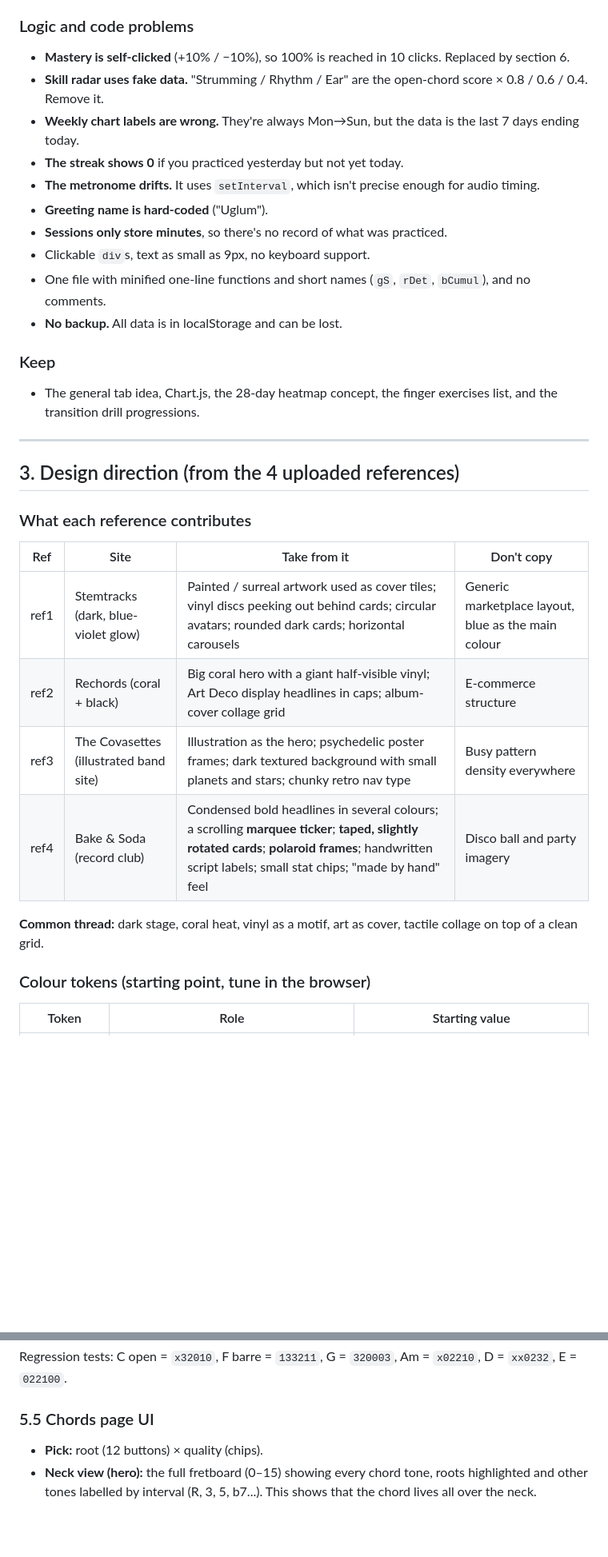
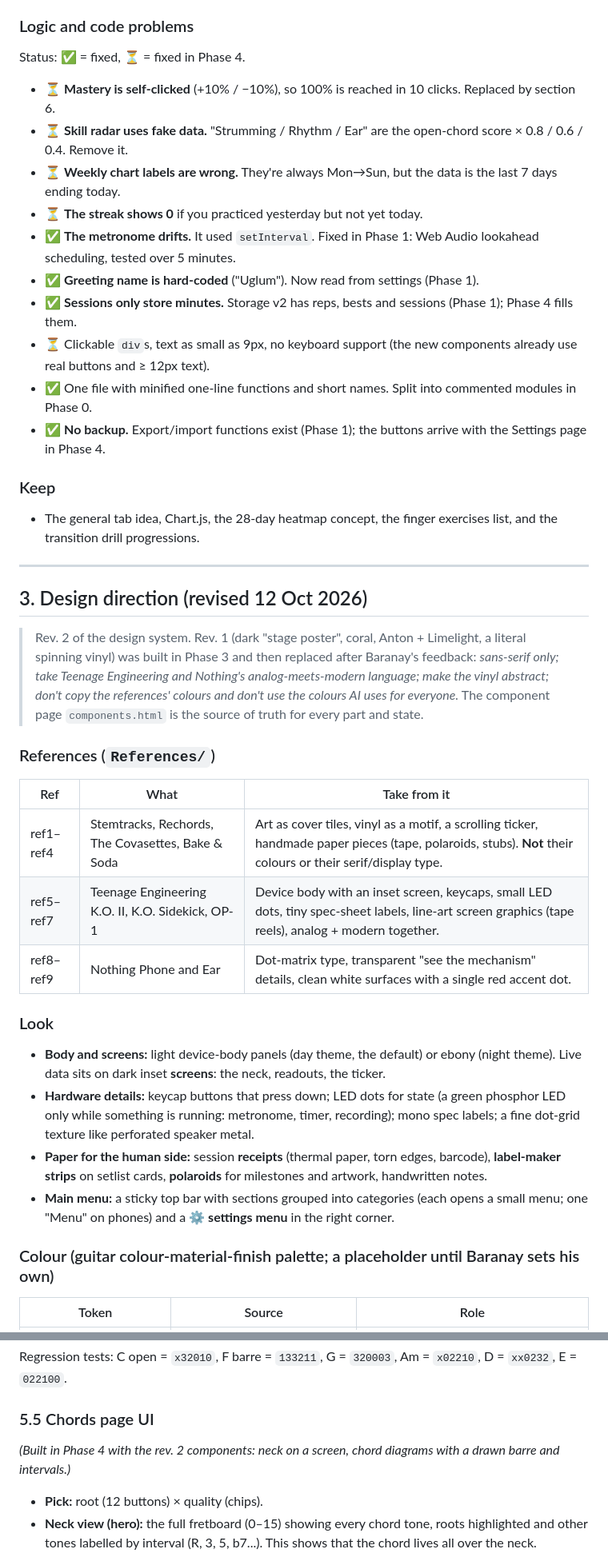
Before and after one commit to korook/TEMPO-Personal.Music.Development.Tracker, a Markdown page: TEMPO_PLAN.md, 2 parts joined by grey strips. Shown at 80% size. GitHub-like rendering; blank space fills up the shorter version.

```diff
--- a/TEMPO_PLAN.md
+++ b/TEMPO_PLAN.md
@@ -38,34 +40,40 @@ Checked by script: every played note against the chord's notes.
 The other 13 shapes are correct. **Song lists are unverified, and some are wrong.** For example, "Smells Like Teen Spirit" is played with power chords, not an open E. Remove all song lists. Only add a song back with a source link (section 5.6).
 
 ### Logic and code problems
-- **Mastery is self-clicked** (+10% / −10%), so 100% is reached in 10 clicks. Replaced by section 6.
-- **Skill radar uses fake data.** "Strumming / Rhythm / Ear" are the open-chord score × 0.8 / 0.6 / 0.4. Remove it.
-- **Weekly chart labels are wrong.** They're always Mon→Sun, but the data is the last 7 days ending today.
-- **The streak shows 0** if you practiced yesterday but not yet today.
-- **The metronome drifts.** It uses `setInterval`, which isn't precise enough for audio timing.
-- **Greeting name is hard-coded** ("Uglum").
-- **Sessions only store minutes**, so there's no record of what was practiced.
-- Clickable `div`s, text as small as 9px, no keyboard support.
-- One file with minified one-line functions and short names (`gS`, `rDet`, `bCumul`), and no comments.
-- **No backup.** All data is in localStorage and can be lost.
+Status: ✅ = fixed, ⏳ = fixed in Phase 4.
+- ⏳ **Mastery is self-clicked** (+10% / −10%), so 100% is reached in 10 clicks. Replaced by section 6.
+- ⏳ **Skill radar uses fake data.** "Strumming / Rhythm / Ear" are the open-chord score × 0.8 / 0.6 / 0.4. Remove it.
+- ⏳ **Weekly chart labels are wrong.** They're always Mon→Sun, but the data is the last 7 days ending today.
+- ⏳ **The streak shows 0** if you practiced yesterday but not yet today.
+- ✅ **The metronome drifts.** It used `setInterval`. Fixed in Phase 1: Web Audio lookahead scheduling, tested over 5 minutes.
+- ✅ **Greeting name is hard-coded** ("Uglum"). Now read from settings (Phase 1).
+- ✅ **Sessions only store minutes.** Storage v2 has reps, bests and sessions (Phase 1); Phase 4 fills them.
+- ⏳ Clickable `div`s, text as small as 9px, no keyboard support (the new components already use real buttons and ≥ 12px text).
+- ✅ One file with minified one-line functions and short names. Split into commented modules in Phase 0.
+- ✅ **No backup.** Export/import functions exist (Phase 1); the buttons arrive with the Settings page in Phase 4.
 
 ### Keep
 - The general tab idea, Chart.js, the 28-day heatmap concept, the finger exercises list, and the transition drill progressions.
 
 ---
 
-## 3. Design direction (from the 4 uploaded references)
+## 3. Design direction (revised 12 Oct 2026)
 
-### What each reference contributes
-| Ref | Site | Take from it | Don't copy |
-|---|---|---|---|
-| ref1 | Stemtracks (dark, blue-violet glow) | Painted / surreal artwork used as cover tiles; vinyl discs peeking out behind cards; circular avatars; rounded dark cards; horizontal carousels | Generic marketplace layout, blue as the main colour |
-| ref2 | Rechords (coral + black) | Big coral hero with a giant half-visible vinyl; Art Deco display headlines in caps; album-cover collage grid | E-commerce structure |
-| ref3 | The Covasettes (illustrated band site) | Illustration as the hero; psychedelic poster frames; dark textured background with small planets and stars; chunky retro nav type | Busy pattern density everywhere |
-| ref4 | Bake & Soda (record club) | Condensed bold headlines in several colours; a scrolling **marquee ticker**; **taped, slightly rotated cards**; **polaroid frames**; handwritten script labels; small stat chips; "made by hand" feel | Disco ball and party imagery |
+> Rev. 2 of the design system. Rev. 1 (dark "stage poster", coral, Anton + Limelight, a literal spinning vinyl) was built in Phase 3 and then replaced after Baranay's feedback: *sans-serif only; take Teenage Engineering and Nothing's analog-meets-modern language; make the vinyl abstract; don't copy the references' colours and don't use the colours AI uses for everyone.* The component page `components.html` is the source of truth for every part and state.
 
-**Common thread:** dark stage, coral heat, vinyl as a motif, art as cover, tactile collage on top of a clean grid.
+### References (`References/`)
+| Ref | What | Take from it |
+|---|---|---|
+| ref1–ref4 | Stemtracks, Rechords, The Covasettes, Bake & Soda | Art as cover tiles, vinyl as a motif, a scrolling ticker, handmade paper pieces (tape, polaroids, stubs). **Not** their colours or their serif/display type. |
+| ref5–ref7 | Teenage Engineering K.O. II, K.O. Sidekick, OP-1 | Device body with an inset screen, keycaps, small LED dots, tiny spec-sheet labels, line-art screen graphics (tape reels), analog + modern together. |
+| ref8–ref9 | Nothing Phone and Ear | Dot-matrix type, transparent "see the mechanism" details, clean white surfaces with a single red accent dot. |
 
-### Colour tokens (starting point, tune in the browser)
-| Token | Role | Starting value |
+### Look
+- **Body and screens:** light device-body panels (day theme, the default) or ebony (night theme). Live data sits on dark inset **screens**: the neck, readouts, the ticker.
+- **Hardware details:** keycap buttons that press down; LED dots for state (a green phosphor LED only while something is running: metronome, timer, recording); mono spec labels; a fine dot-grid texture like perforated speaker metal.
+- **Paper for the human side:** session **receipts** (thermal paper, torn edges, barcode), **label-maker strips** on setlist cards, **polaroids** for milestones and artwork, handwritten notes.
+- **Main menu:** a sticky top bar with sections grouped into categories (each opens a small menu; one "Menu" on phones) and a **⚙ settings menu** in the right corner.
+
+### Colour (guitar colour-material-finish palette; a placeholder until Baranay sets his own)
+| Token | Source | Role |
 |---|---|---|
@@ -190,6 +199,7 @@ Use Vitest. For every voicing of every chord:
 Regression tests: C open = `x32010`, F barre = `133211`, G = `320003`, Am = `x02210`, D = `xx0232`, E = `022100`.
 
 ### 5.5 Chords page UI
+*(Built in Phase 4 with the rev. 2 components: neck on a screen, chord diagrams with a drawn barre and intervals.)*
 - **Pick:** root (12 buttons) × quality (chips).
 - **Neck view (hero):** the full fretboard (0–15) showing every chord tone, roots highlighted and other tones labelled by interval (R, 3, 5, b7...). This shows that the chord lives all over the neck.
 - **Voicing strip:** voicing cards ordered from the nut up the neck. Use arrow keys (← →) to step through them; the neck view highlights the current voicing.
```
Also changed, not shown: other parts of TEMPO_PLAN.md (+104 -86 lines), CLAUDE.md (+3 -2 lines).
